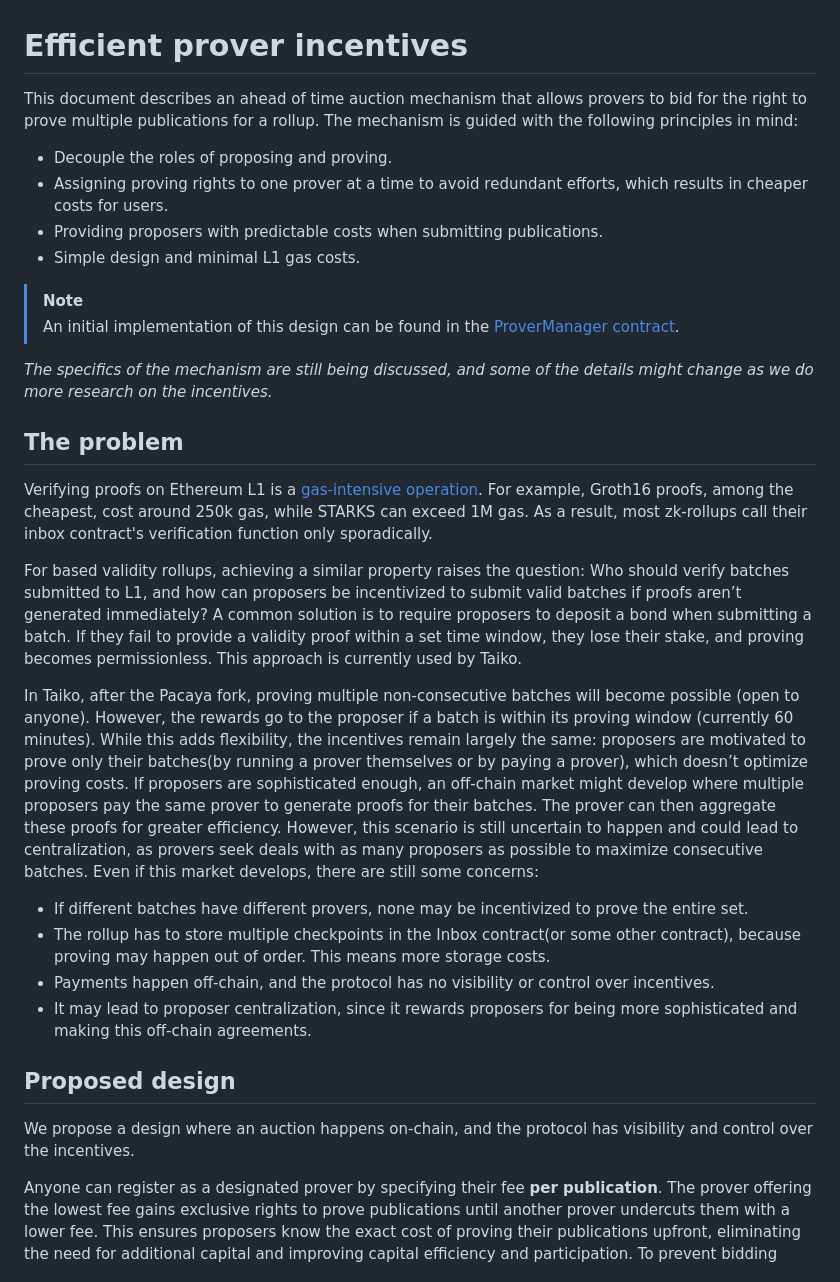
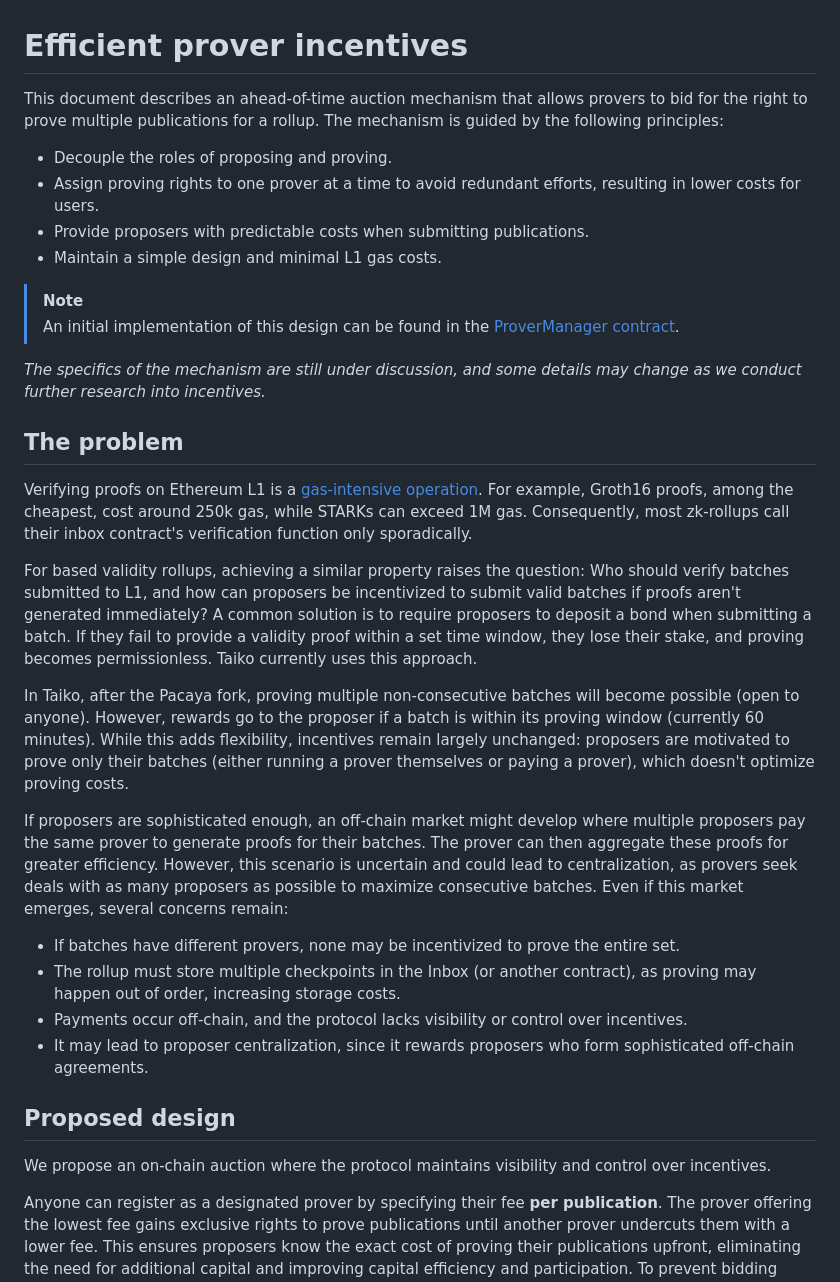
Before and after one commit to OpenZeppelin/minimal-rollup, a Markdown page: documentation/prover-incentives.md, the part around one of its changes. Rendered like a GitHub page.

```diff
--- a/documentation/prover-incentives.md
+++ b/documentation/prover-incentives.md
@@ -1,34 +1,35 @@
 # Efficient prover incentives
 
-This document describes an ahead of time auction mechanism that allows provers to bid for the right to prove multiple publications for a rollup. The mechanism is guided with the following principles in mind:
+This document describes an ahead-of-time auction mechanism that allows provers to bid for the right to prove multiple publications for a rollup. The mechanism is guided by the following principles:
 
 - Decouple the roles of proposing and proving.
-- Assigning proving rights to one prover at a time to avoid redundant efforts, which results in cheaper costs for users.
-- Providing proposers with predictable costs when submitting publications.
-- Simple design and minimal L1 gas costs.
+- Assign proving rights to one prover at a time to avoid redundant efforts, resulting in lower costs for users.
+- Provide proposers with predictable costs when submitting publications.
+- Maintain a simple design and minimal L1 gas costs.
 
 > [!NOTE]
 > An initial implementation of this design can be found in the [ProverManager contract](../src/protocol/taiko_alethia/ProverManager.sol).
 
-*The specifics of the mechanism are still being discussed, and some of the details might change as we do more research on the incentives.*
+*The specifics of the mechanism are still under discussion, and some details may change as we conduct further research into incentives.*
 
 ## The problem
 
-Verifying proofs on Ethereum L1 is a [gas-intensive operation](https://docs.alignedlayer.com/#why-are-we-building-aligned). For example, Groth16 proofs, among the cheapest, cost around 250k gas, while STARKS can exceed 1M gas. As a result, most zk-rollups call their inbox contract's verification function only sporadically.
+Verifying proofs on Ethereum L1 is a [gas-intensive operation](https://docs.alignedlayer.com/#why-are-we-building-aligned). For example, Groth16 proofs, among the cheapest, cost around 250k gas, while STARKs can exceed 1M gas. Consequently, most zk-rollups call their inbox contract's verification function only sporadically.
 
-For based validity rollups, achieving a similar property raises the question: Who should verify batches submitted to L1, and how can proposers be incentivized to submit valid batches if proofs aren’t generated immediately? A common solution is to require proposers to deposit a bond when submitting a batch. If they fail to provide a validity proof within a set time window, they lose their stake, and proving becomes permissionless. This approach is currently used by Taiko.
+For based validity rollups, achieving a similar property raises the question: Who should verify batches submitted to L1, and how can proposers be incentivized to submit valid batches if proofs aren't generated immediately? A common solution is to require proposers to deposit a bond when submitting a batch. If they fail to provide a validity proof within a set time window, they lose their stake, and proving becomes permissionless. Taiko currently uses this approach.
 
-In Taiko, after the Pacaya fork, proving multiple non-consecutive batches will become possible (open to anyone). However, the rewards go to the proposer if a batch is within its proving window (currently 60 minutes). While this adds flexibility, the incentives remain largely the same: proposers are motivated to prove only their batches(by running a prover themselves or by paying a prover), which doesn’t optimize proving costs.
-If proposers are sophisticated enough, an off-chain market might develop where multiple proposers pay the same prover to generate proofs for their batches. The prover can then aggregate these proofs for greater efficiency. However, this scenario is still uncertain to happen and could lead to centralization, as provers seek deals with as many proposers as possible to maximize consecutive batches. Even if this market develops, there are still some concerns:
+In Taiko, after the Pacaya fork, proving multiple non-consecutive batches will become possible (open to anyone). However, rewards go to the proposer if a batch is within its proving window (currently 60 minutes). While this adds flexibility, incentives remain largely unchanged: proposers are motivated to prove only their batches (either running a prover themselves or paying a prover), which doesn't optimize proving costs.
 
-- If different batches have different provers, none may be incentivized to prove the entire set.
-- The rollup has to store multiple checkpoints in the Inbox contract(or some other contract), because proving may happen out of order. This means more storage costs.
-- Payments happen off-chain, and the protocol has no visibility or control over incentives.
-- It may lead to proposer centralization, since it rewards proposers for being more sophisticated and making this off-chain agreements.
+If proposers are sophisticated enough, an off-chain market might develop where multiple proposers pay the same prover to generate proofs for their batches. The prover can then aggregate these proofs for greater efficiency. However, this scenario is uncertain and could lead to centralization, as provers seek deals with as many proposers as possible to maximize consecutive batches. Even if this market emerges, several concerns remain:
+
+- If batches have different provers, none may be incentivized to prove the entire set.
+- The rollup must store multiple checkpoints in the Inbox (or another contract), as proving may happen out of order, increasing storage costs.
+- Payments occur off-chain, and the protocol lacks visibility or control over incentives.
+- It may lead to proposer centralization, since it rewards proposers who form sophisticated off-chain agreements.
 
 ## Proposed design
 
-We propose a design where an auction happens on-chain, and the protocol has visibility and control over the incentives.
+We propose an on-chain auction where the protocol maintains visibility and control over incentives.
 
 Anyone can register as a designated prover by specifying their fee **per publication**. The prover offering the lowest fee gains exclusive rights to prove publications until another prover undercuts them with a lower fee. This ensures proposers know the exact cost of proving their publications upfront, eliminating the need for additional capital and improving capital efficiency and participation.
 To prevent bidding wars (i.e., new participants undercutting by just one wei) that can cause unnecesary gas spikes, new provers must offer a fee that is **at least a defined percentage lower** than the current lowest fee.
```
Also changed, not shown: other parts of documentation/prover-incentives.md (+14 -14 lines).
